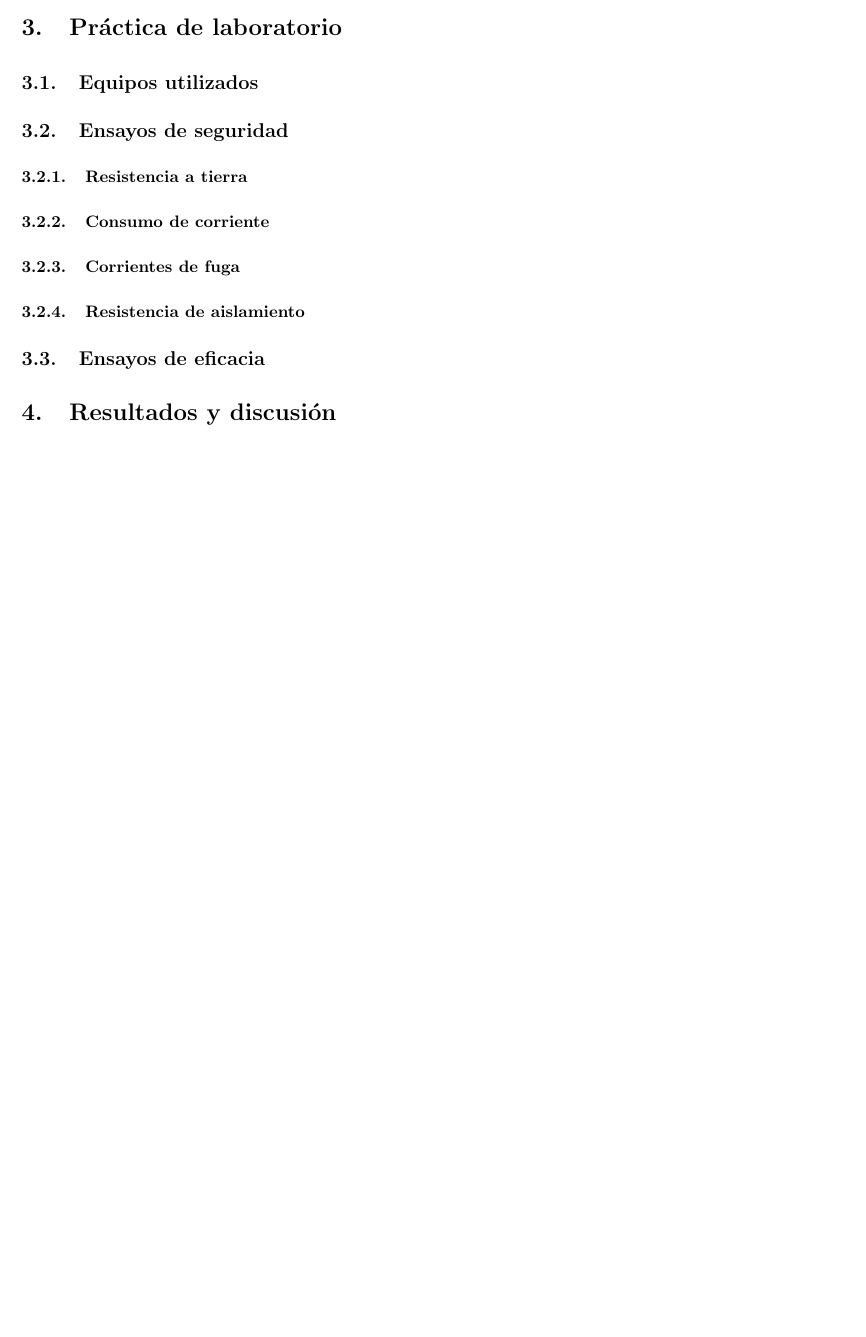
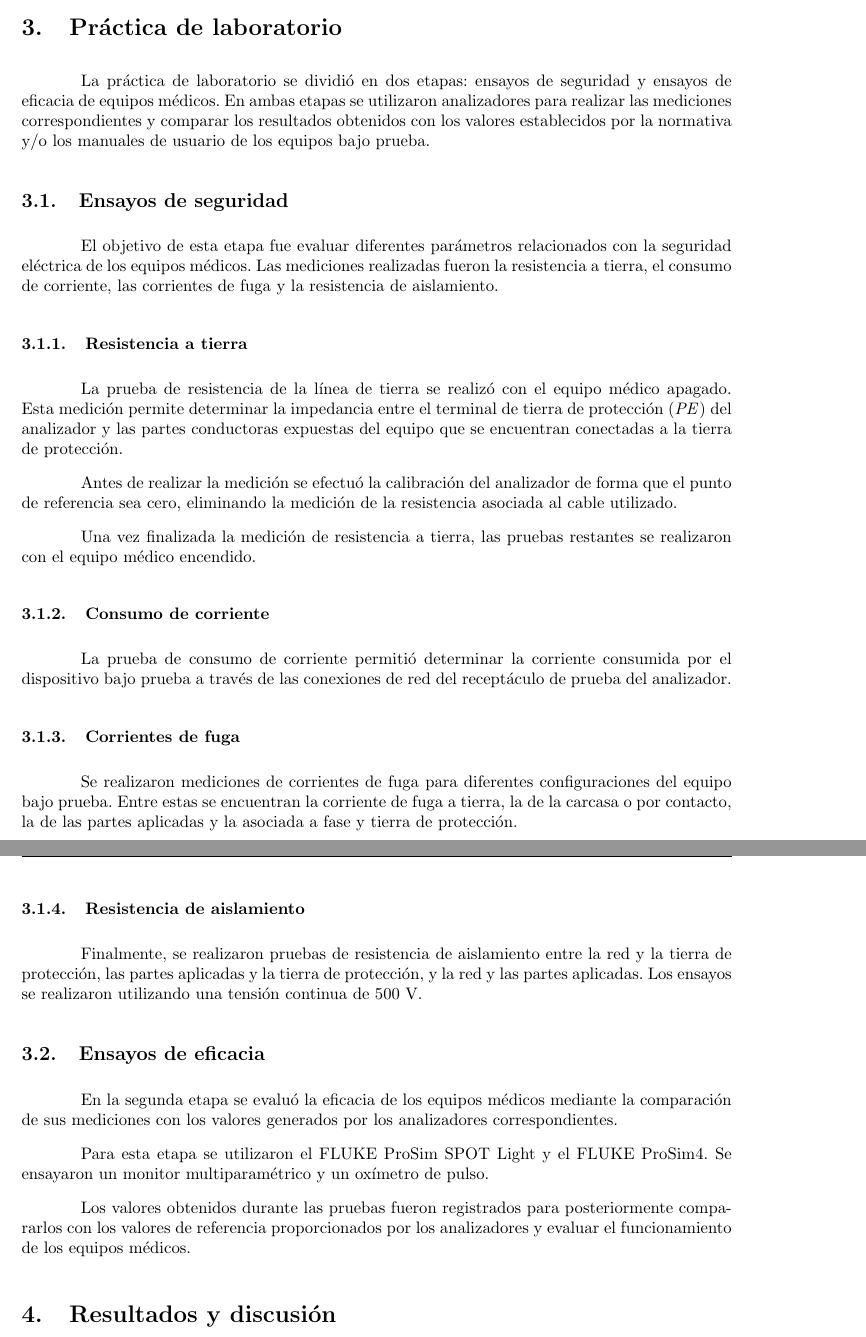
Before and after one commit to aarditi2003/TPS_Instru, a LaTeX document (TP1.tex, which reads secciones/practica.tex): part of page 5 of 5 before the commit and two parts of pages 4 and 5 of 5 after it, the two joined at a grey line, cut so that both start at the same text, the shorter picture padded with empty space. Compiled offline with pdfLaTeX.

Commit message:
Agrega contenido en sección de práctica

```diff
--- a/secciones/practica.tex
+++ b/secciones/practica.tex
@@ -1,15 +1,35 @@
 \section{Práctica de laboratorio}
 
-\subsection{Equipos utilizados}
+La práctica de laboratorio se dividió en dos etapas: ensayos de seguridad y ensayos de eficacia de equipos médicos. En ambas etapas se utilizaron analizadores para realizar las mediciones correspondientes y comparar los resultados obtenidos con los valores establecidos por la normativa y/o los manuales de usuario de los equipos bajo prueba.
 
 \subsection{Ensayos de seguridad}
 
+El objetivo de esta etapa fue evaluar diferentes parámetros relacionados con la seguridad eléctrica de los equipos médicos. Las mediciones realizadas fueron la resistencia a tierra, el consumo de corriente, las corrientes de fuga y la resistencia de aislamiento.
+
 \subsubsection{Resistencia a tierra}
+
+La prueba de resistencia de la línea de tierra se realizó con el equipo médico apagado. Esta medición permite determinar la impedancia entre el terminal de tierra de protección (\textit{PE}) del analizador y las partes conductoras expuestas del equipo que se encuentran conectadas a la tierra de protección.
+
+Antes de realizar la medición se efectuó la calibración del analizador de forma que el punto de referencia sea cero, eliminando la medición de la resistencia asociada al cable utilizado.
+
+Una vez finalizada la medición de resistencia a tierra, las pruebas restantes se realizaron con el equipo médico encendido.
 
 \subsubsection{Consumo de corriente}
 
+La prueba de consumo de corriente permitió determinar la corriente consumida por el dispositivo bajo prueba a través de las conexiones de red del receptáculo de prueba del analizador.
+
 \subsubsection{Corrientes de fuga}
+
+Se realizaron mediciones de corrientes de fuga para diferentes configuraciones del equipo bajo prueba. Entre estas se encuentran la corriente de fuga a tierra, la de la carcasa o por contacto, la de las partes aplicadas y la asociada a fase y tierra de protección.
 
 \subsubsection{Resistencia de aislamiento}
 
+Finalmente, se realizaron pruebas de resistencia de aislamiento entre la red y la tierra de protección, las partes aplicadas y la tierra de protección, y la red y las partes aplicadas. Los ensayos se realizaron utilizando una tensión continua de 500 V.
+
 \subsection{Ensayos de eficacia}
+
+En la segunda etapa se evaluó la eficacia de los equipos médicos mediante la comparación de sus mediciones con los valores generados por los analizadores correspondientes.
+
+Para esta etapa se utilizaron el FLUKE ProSim SPOT Light y el FLUKE ProSim4. Se ensayaron un monitor multiparamétrico y un oxímetro de pulso.
+
+Los valores obtenidos durante las pruebas fueron registrados para posteriormente compararlos con los valores de referencia proporcionados por los analizadores y evaluar el funcionamiento de los equipos médicos.
```
